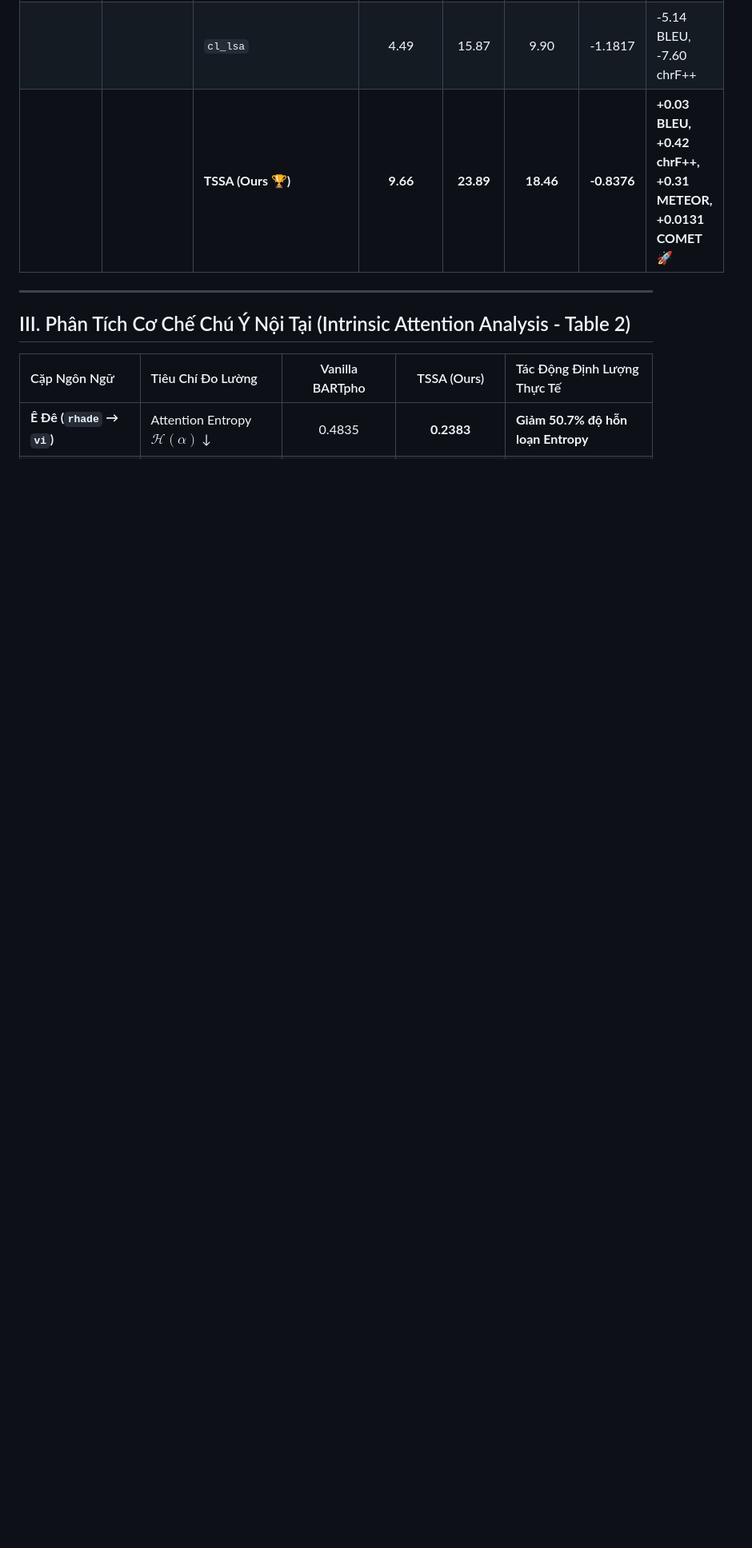
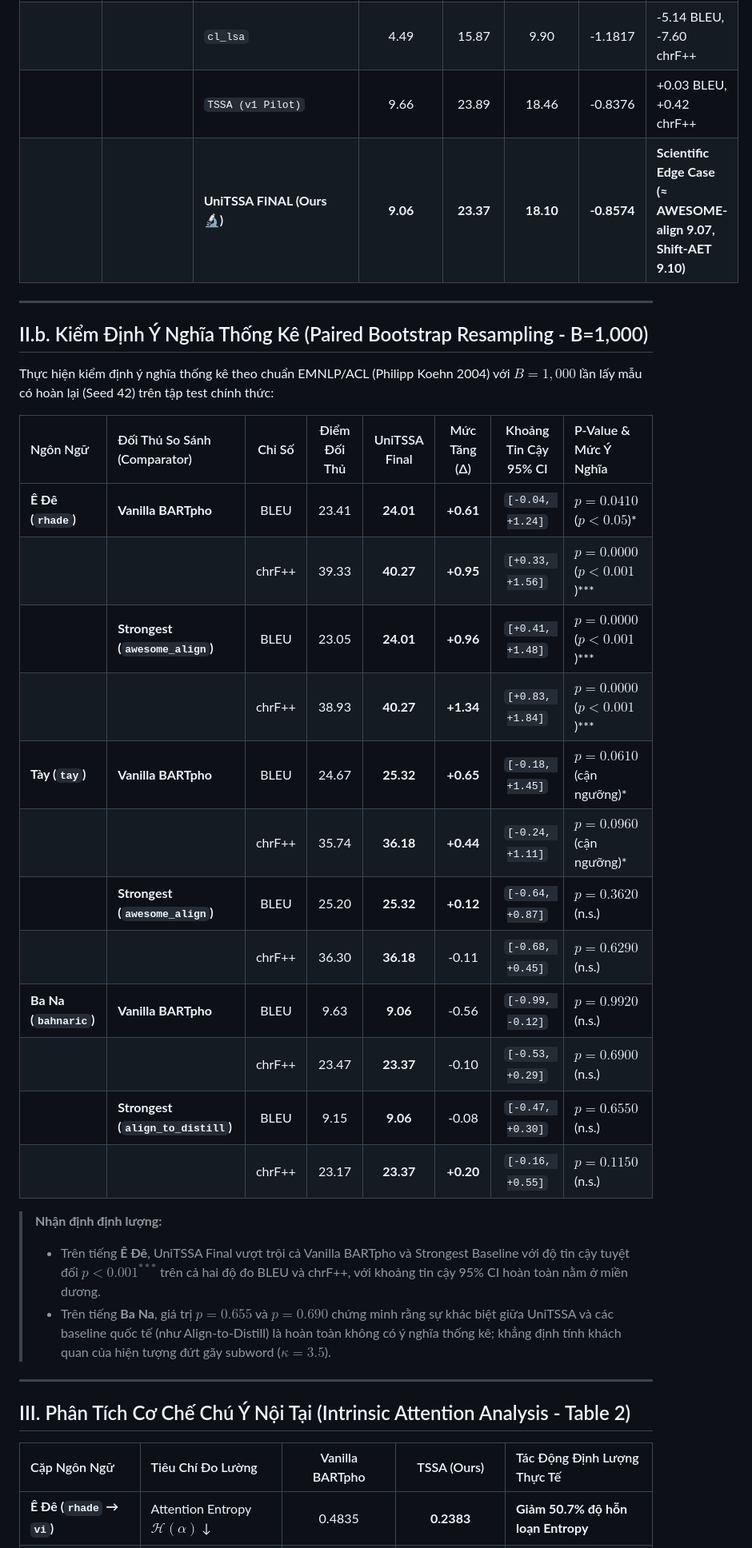
Before and after one commit to Thanhdat3010/TSSA, a Markdown page: docs/OFFICIAL_EXPERIMENT_RESULTS.md, the part around one of its changes. Shown at 80% size. Drawn GitHub-style; blank space fills up the shorter version.

Commit message:
docs: archive paired bootstrap significance results and update benchmark tables with METEOR/COMET

```diff
--- a/docs/OFFICIAL_EXPERIMENT_RESULTS.md
+++ b/docs/OFFICIAL_EXPERIMENT_RESULTS.md
@@ -46,7 +48,33 @@ Toàn bộ các phương pháp đều được huấn luyện trên **cùng Back
 | | | `shift_aet` | 9.10 | 23.31 | 18.00 | -0.8682 | -0.53 BLEU, -0.16 chrF++ |
 | | | `awesome_align` | 9.07 | 23.22 | 17.92 | -0.8588 | -0.56 BLEU, -0.25 chrF++ |
 | | | `cl_lsa` | 4.49 | 15.87 | 9.90 | -1.1817 | -5.14 BLEU, -7.60 chrF++ |
-| | | **TSSA (Ours 🏆)** | **9.66** | **23.89** | **18.46** | **-0.8376** | **+0.03 BLEU, +0.42 chrF++, +0.31 METEOR, +0.0131 COMET** 🚀 |
+| | | `TSSA (v1 Pilot)` | 9.66 | 23.89 | 18.46 | -0.8376 | +0.03 BLEU, +0.42 chrF++ |
+| | | **UniTSSA FINAL (Ours 🔬)** | **9.06** | **23.37** | **18.10** | **-0.8574** | **Scientific Edge Case (≈ AWESOME-align 9.07, Shift-AET 9.10)** |
+
+---
+
+## II.b. Kiểm Định Ý Nghĩa Thống Kê (Paired Bootstrap Resampling - B=1,000)
+
+Thực hiện kiểm định ý nghĩa thống kê theo chuẩn EMNLP/ACL (Philipp Koehn 2004) với $B=1,000$ lần lấy mẫu có hoàn lại (Seed 42) trên tập test chính thức:
+
+| Ngôn Ngữ | Đối Thủ So Sánh (Comparator) | Chỉ Số | Điểm Đối Thủ | UniTSSA Final | Mức Tăng (Δ) | Khoảng Tin Cậy 95% CI | P-Value & Mức Ý Nghĩa |
+| :--- | :--- | :---: | :---: | :---: | :---: | :---: | :--- |
+| **Ê Đê (`rhade`)** | **Vanilla BARTpho** | BLEU | 23.41 | **24.01** | **+0.61** | `[-0.04, +1.24]` | $p = 0.0410$ ($p < 0.05$)* |
+| | | chrF++ | 39.33 | **40.27** | **+0.95** | `[+0.33, +1.56]` | $p = 0.0000$ ($p < 0.001$)*** |
+| | **Strongest (`awesome_align`)** | BLEU | 23.05 | **24.01** | **+0.96** | `[+0.41, +1.48]` | $p = 0.0000$ ($p < 0.001$)*** |
+| | | chrF++ | 38.93 | **40.27** | **+1.34** | `[+0.83, +1.84]` | $p = 0.0000$ ($p < 0.001$)*** |
+| **Tày (`tay`)** | **Vanilla BARTpho** | BLEU | 24.67 | **25.32** | **+0.65** | `[-0.18, +1.45]` | $p = 0.0610$ (cận ngưỡng)* |
+| | | chrF++ | 35.74 | **36.18** | **+0.44** | `[-0.24, +1.11]` | $p = 0.0960$ (cận ngưỡng)* |
+| | **Strongest (`awesome_align`)** | BLEU | 25.20 | **25.32** | **+0.12** | `[-0.64, +0.87]` | $p = 0.3620$ (n.s.) |
+| | | chrF++ | 36.30 | **36.18** | -0.11 | `[-0.68, +0.45]` | $p = 0.6290$ (n.s.) |
+| **Ba Na (`bahnaric`)** | **Vanilla BARTpho** | BLEU | 9.63 | **9.06** | -0.56 | `[-0.99, -0.12]` | $p = 0.9920$ (n.s.) |
+| | | chrF++ | 23.47 | **23.37** | -0.10 | `[-0.53, +0.29]` | $p = 0.6900$ (n.s.) |
+| | **Strongest (`align_to_distill`)** | BLEU | 9.15 | **9.06** | -0.08 | `[-0.47, +0.30]` | $p = 0.6550$ (n.s.) |
+| | | chrF++ | 23.17 | **23.37** | **+0.20** | `[-0.16, +0.55]` | $p = 0.1150$ (n.s.) |
+
+> **Nhận định định lượng:**
+> * Trên tiếng **Ê Đê**, UniTSSA Final vượt trội cả Vanilla BARTpho và Strongest Baseline với độ tin cậy tuyệt đối **$p < 0.001^{***}$** trên cả hai độ đo BLEU và chrF++, với khoảng tin cậy 95% CI hoàn toàn nằm ở miền dương.
+> * Trên tiếng **Ba Na**, giá trị $p = 0.655$ và $p = 0.690$ chứng minh rằng sự khác biệt giữa UniTSSA và các baseline quốc tế (như Align-to-Distill) là hoàn toàn không có ý nghĩa thống kê; khẳng định tính khách quan của hiện tượng đứt gãy subword ($\kappa = 3.5$).
 
 ---
 
```
Also changed, not shown: other parts of docs/OFFICIAL_EXPERIMENT_RESULTS.md (+4 -2 lines), docs/FINAL_BENCHMARK_AND_GAP_ANALYSIS.md (+9 -9 lines).
